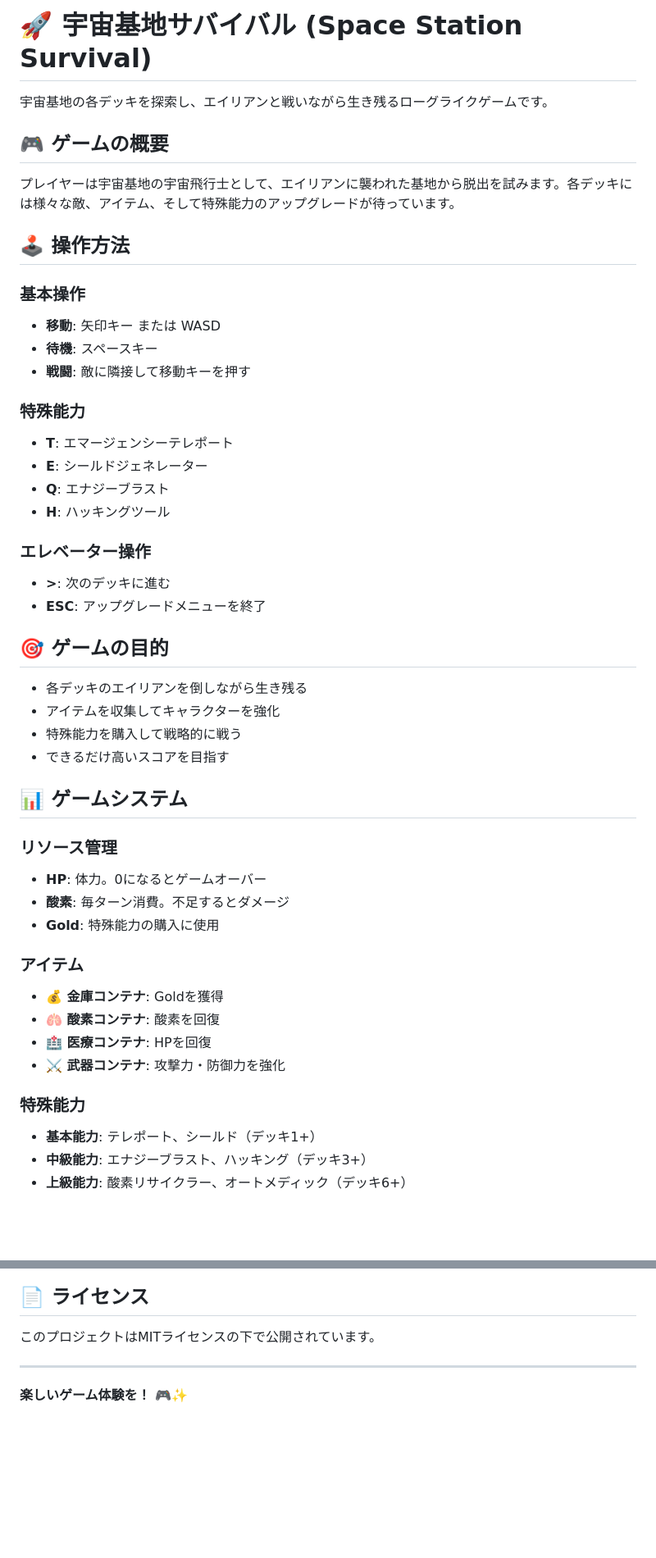
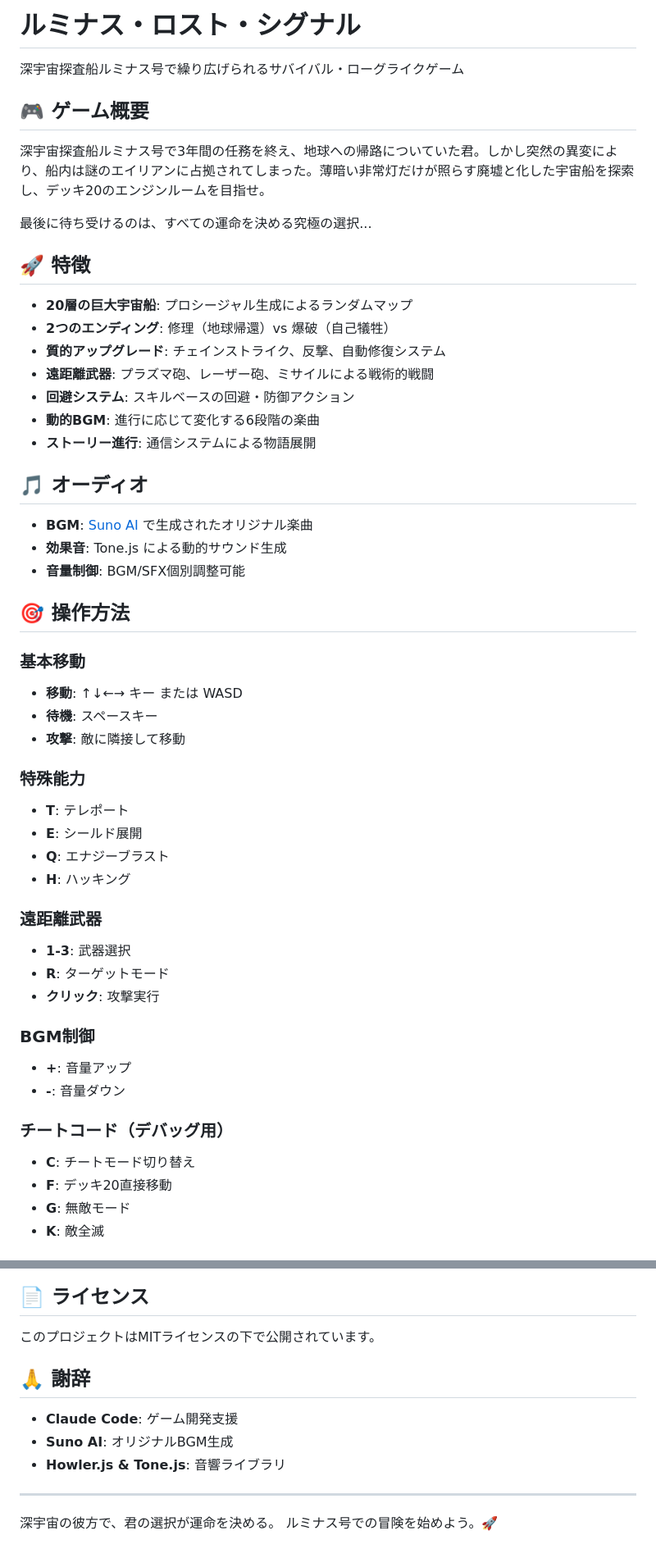
Before and after one commit to zaki4ma/LLS, a Markdown page: README.md, 2 parts joined by grey strips. Shown at 82% size. Rendered like a GitHub page; blank space fills up the shorter version.

```diff
--- a/README.md
+++ b/README.md
@@ -1,50 +1,54 @@
-# 🚀 宇宙基地サバイバル (Space Station Survival)
+# ルミナス・ロスト・シグナル
 
-宇宙基地の各デッキを探索し、エイリアンと戦いながら生き残るローグライクゲームです。
+深宇宙探査船ルミナス号で繰り広げられるサバイバル・ローグライクゲーム
 
-## 🎮 ゲームの概要
+## 🎮 ゲーム概要
 
-プレイヤーは宇宙基地の宇宙飛行士として、エイリアンに襲われた基地から脱出を試みます。各デッキには様々な敵、アイテム、そして特殊能力のアップグレードが待っています。
+深宇宙探査船ルミナス号で3年間の任務を終え、地球への帰路についていた君。しかし突然の異変により、船内は謎のエイリアンに占拠されてしまった。薄暗い非常灯だけが照らす廃墟と化した宇宙船を探索し、デッキ20のエンジンルームを目指せ。
 
-## 🕹️ 操作方法
+最後に待ち受けるのは、すべての運命を決める究極の選択...
 
-### 基本操作
-- **移動**: 矢印キー または WASD
+## 🚀 特徴
+
+- **20層の巨大宇宙船**: プロシージャル生成によるランダムマップ
+- **2つのエンディング**: 修理（地球帰還）vs 爆破（自己犠牲）
+- **質的アップグレード**: チェインストライク、反撃、自動修復システム
+- **遠距離武器**: プラズマ砲、レーザー砲、ミサイルによる戦術的戦闘
+- **回避システム**: スキルベースの回避・防御アクション
+- **動的BGM**: 進行に応じて変化する6段階の楽曲
+- **ストーリー進行**: 通信システムによる物語展開
+
+## 🎵 オーディオ
+
+- **BGM**: [Suno AI](https://suno.ai) で生成されたオリジナル楽曲
+- **効果音**: Tone.js による動的サウンド生成
+- **音量制御**: BGM/SFX個別調整可能
+
+## 🎯 操作方法
+
+### 基本移動
+- **移動**: ↑↓←→ キー または WASD
 - **待機**: スペースキー
-- **戦闘**: 敵に隣接して移動キーを押す
+- **攻撃**: 敵に隣接して移動
 
 ### 特殊能力
-- **T**: エマージェンシーテレポート
-- **E**: シールドジェネレーター
+- **T**: テレポート
+- **E**: シールド展開
 - **Q**: エナジーブラスト
-- **H**: ハッキングツール
+- **H**: ハッキング
 
-### エレベーター操作
-- **>**: 次のデッキに進む
-- **ESC**: アップグレードメニューを終了
+### 遠距離武器
+- **1-3**: 武器選択
+- **R**: ターゲットモード
+- **クリック**: 攻撃実行
 
-## 🎯 ゲームの目的
+### BGM制御
+- **+**: 音量アップ
+- **-**: 音量ダウン
 
-- 各デッキのエイリアンを倒しながら生き残る
-- アイテムを収集してキャラクターを強化
-- 特殊能力を購入して戦略的に戦う
-- できるだけ高いスコアを目指す
+### チートコード（デバッグ用）
+- **C**: チートモード切り替え
+- **F**: デッキ20直接移動
+- **G**: 無敵モード
+- **K**: 敵全滅
 
-## 📊 ゲームシステム
-
-### リソース管理
-- **HP**: 体力。0になるとゲームオーバー
-- **酸素**: 毎ターン消費。不足するとダメージ
-- **Gold**: 特殊能力の購入に使用
-
-### アイテム
-- **💰 金庫コンテナ**: Goldを獲得
-- **🫁 酸素コンテナ**: 酸素を回復
-- **🏥 医療コンテナ**: HPを回復
-- **⚔️ 武器コンテナ**: 攻撃力・防御力を強化
-
-### 特殊能力
-- **基本能力**: テレポート、シールド（デッキ1+）
-- **中級能力**: エナジーブラスト、ハッキング（デッキ3+）
-- **上級能力**: 酸素リサイクラー、オートメディック（デッキ6+）
-
@@ -121,6 +134,13 @@ python3 -m http.server 8000
 
 このプロジェクトはMITライセンスの下で公開されています。
 
+## 🙏 謝辞
+
+- **Claude Code**: ゲーム開発支援
+- **Suno AI**: オリジナルBGM生成
+- **Howler.js & Tone.js**: 音響ライブラリ
+
 ---
 
-**楽しいゲーム体験を！** 🎮✨
+深宇宙の彼方で、君の選択が運命を決める。
+ルミナス号での冒険を始めよう。🚀
```
Also changed, not shown: other parts of README.md (+67 -58 lines), CLAUDE.md (+69 -23 lines).
